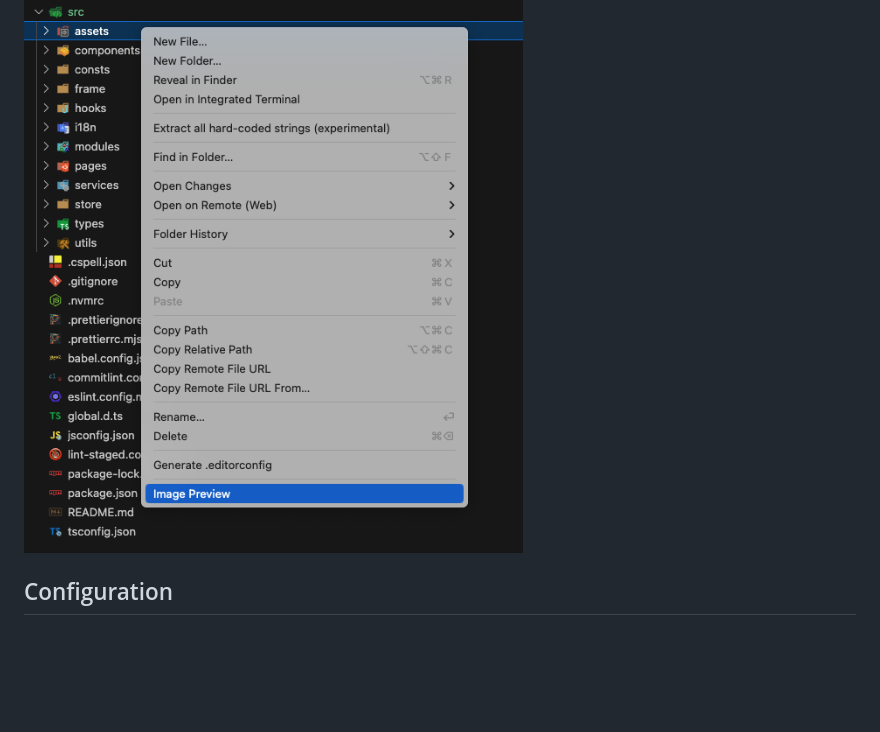
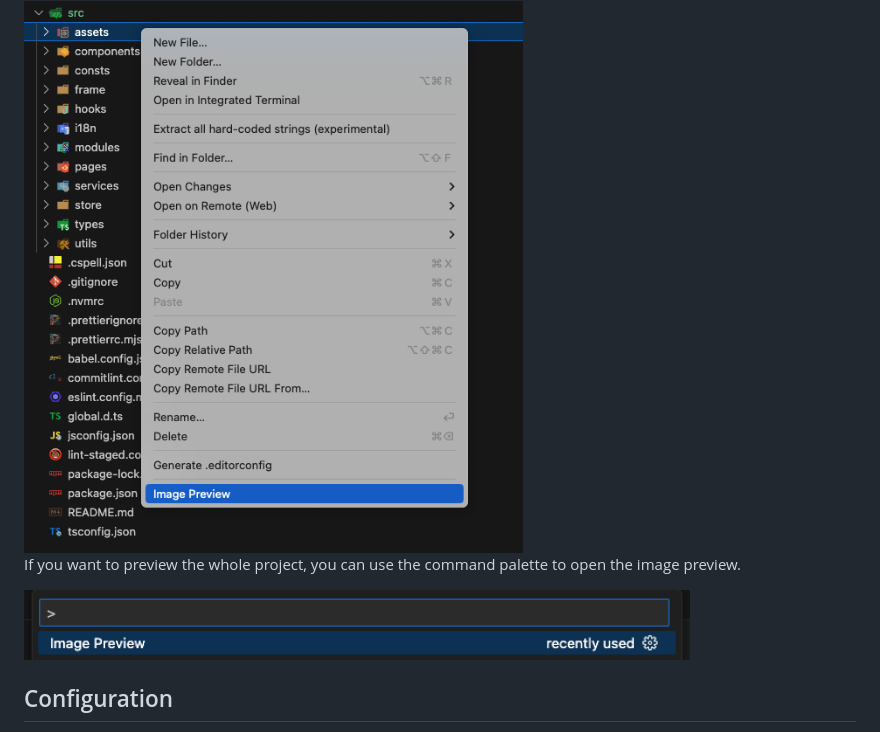
Before and after one commit to coderwang/image-preview, a Markdown page: README.md, the part around the change. Rendered like a GitHub page; pictures changed too: src/assets/readme/command_palette.png (added); blank space fills up the shorter version.

```diff
--- a/README.md
+++ b/README.md
@@ -23,6 +23,10 @@ Find the folder you want to preview, and right-click to select `Image Preview`.
 
 <img src="./src/assets/readme/usage_example.png" alt="image-preview" width="60%" />
 
+If you want to preview the whole project, you can use the command palette to open the image preview.
+
+<img src="./src/assets/readme/command_palette.png" alt="image-preview" width="80%" />
+
 ## Configuration
 
 Use `superImagePreview.excludeDirectoryNames` to exclude the directory name from the recursive preview (it is `["node_modules", "dist"]` by default):
```
Also changed, not shown: CHANGELOG.md (+1 -0 lines), 2 other files.
